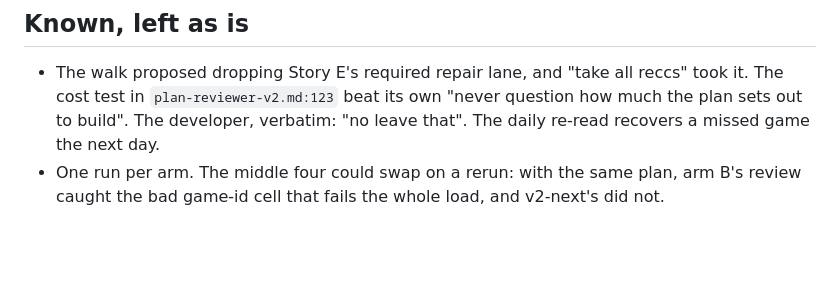
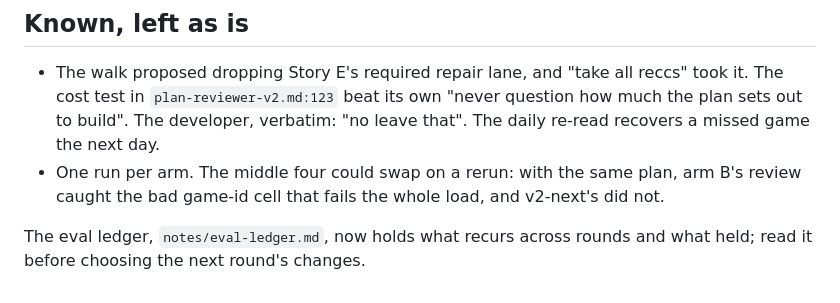
Before and after one commit to dezmon-fernandez/skillz, a Markdown page: notes/v2next-round-2.md, the part around the change. Drawn GitHub-style; blank space fills up the shorter version.

```diff
--- a/notes/v2next-round-2.md
+++ b/notes/v2next-round-2.md
@@ -94,3 +94,5 @@ Story E, re-timed from the session transcripts on 2026-10-31. Minutes; planning
   the next day.
 - One run per arm. The middle four could swap on a rerun: with the same plan, arm B's review
   caught the bad game-id cell that fails the whole load, and v2-next's did not.
+
+The eval ledger, `notes/eval-ledger.md`, now holds what recurs across rounds and what held; read it before choosing the next round's changes.
```
Also changed, not shown: notes/eval-ledger.md (added, +136 -0 lines).
